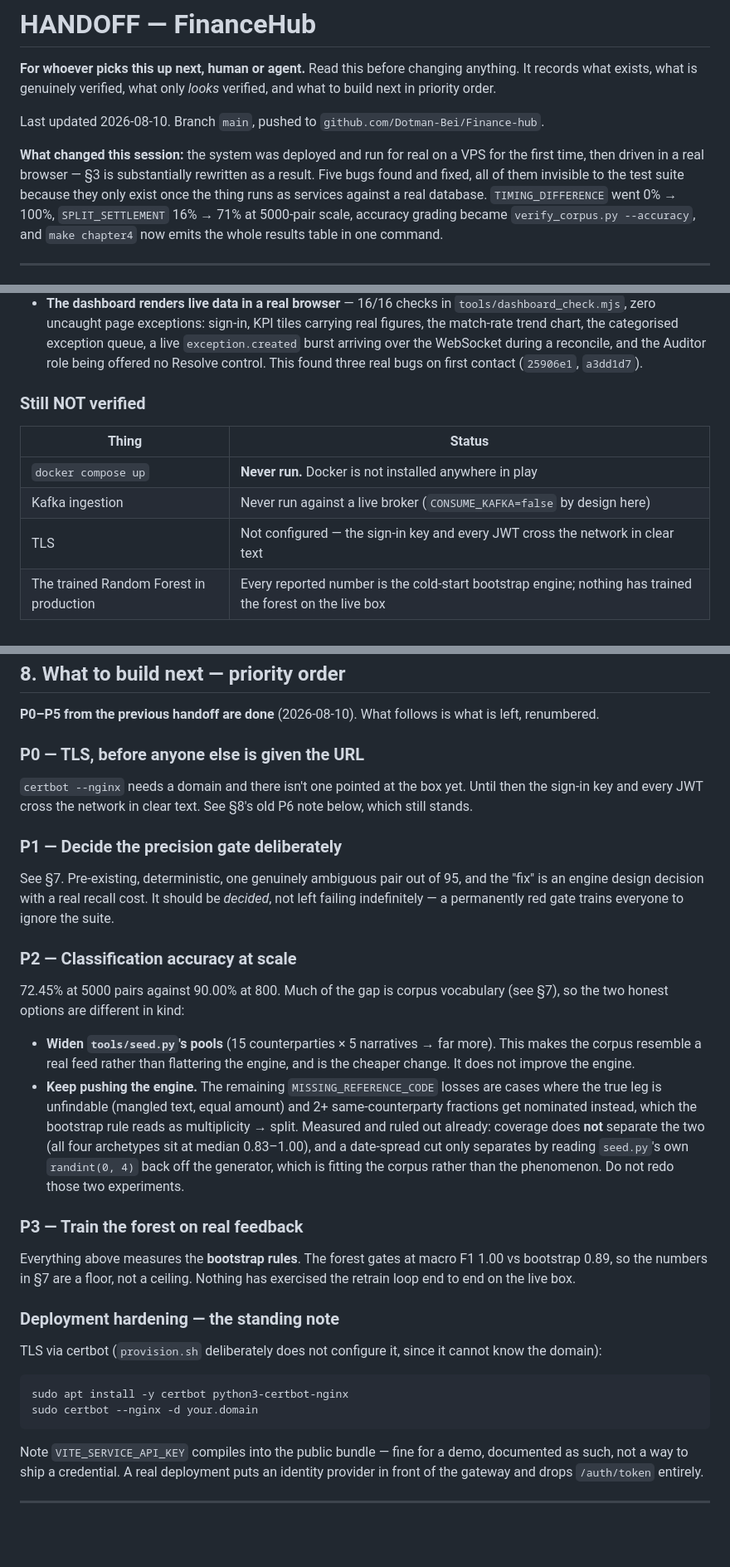
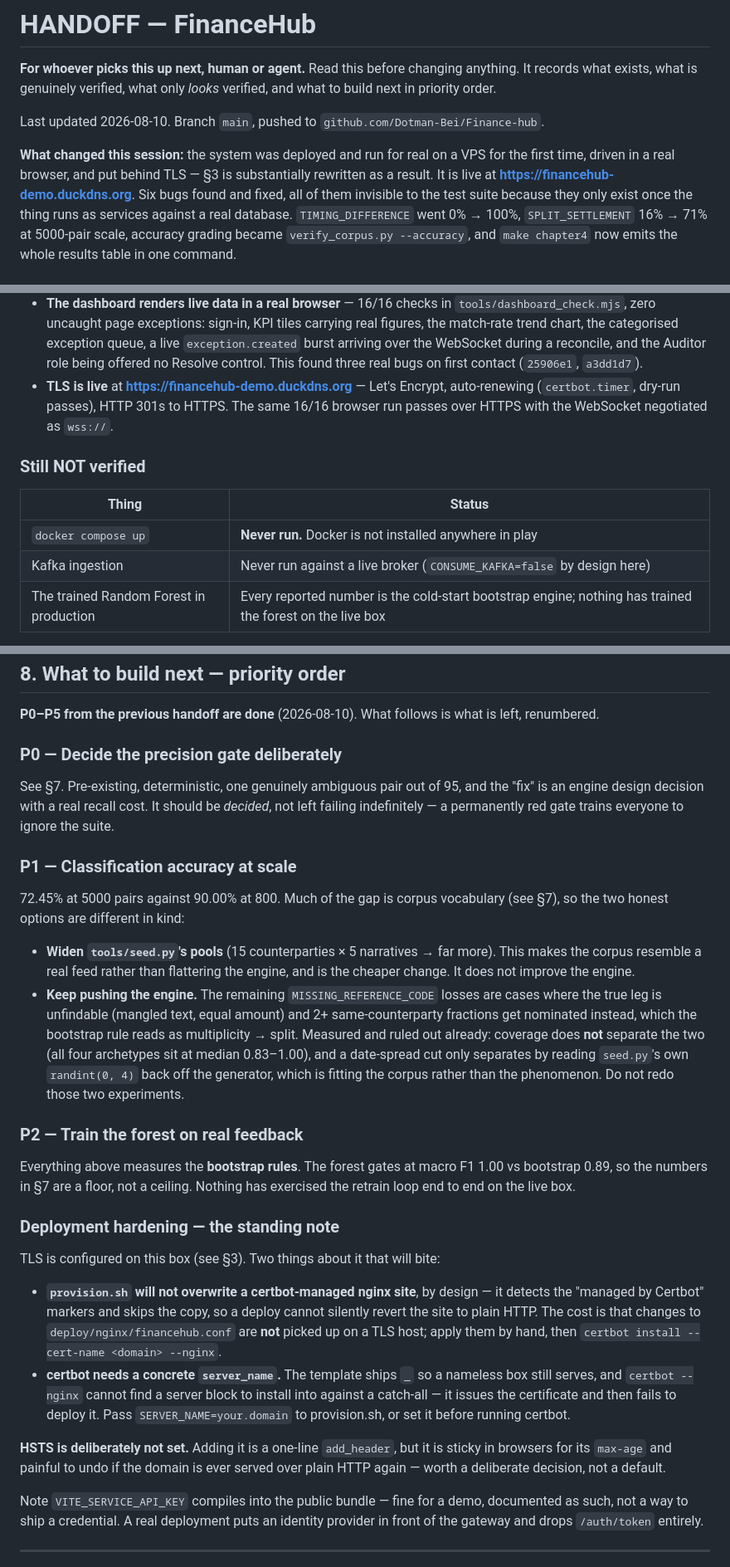
Before and after one commit to Dotman-Bei/Finance-hub, a Markdown page: HANDOFF.md, 3 parts joined by grey strips. Shown at 83% size. GitHub-like rendering; blank space fills up the shorter version.

Commit message:
HANDOFF: TLS is live; record the two ways it can be undone
Moves TLS out of "still not verified" and into the verified list with the
URL, and drops it from the priority list. Renumbers what is left.

The standing deployment note now carries the two facts that will actually
cost someone an afternoon: provision.sh deliberately will not overwrite a
certbot-managed site (so nginx config changes are not picked up on a TLS host
and must be applied by hand), and certbot cannot install into a `server_name _`
catch-all - it issues the certificate and then fails to deploy it, which is
exactly how the first run here went.

Records that HSTS is deliberately absent rather than forgotten: it is one
line, but sticky in browsers for its max-age and awkward to undo, so it wants
a decision rather than a default.

Co-Authored-By: Claude Opus 5 <noreply@anthropic.com>

````diff
--- a/HANDOFF.md
+++ b/HANDOFF.md
@@ -8,10 +8,11 @@ Last updated 2026-08-10. Branch `main`, pushed to
 `github.com/Dotman-Bei/Finance-hub`.
 
 **What changed this session:** the system was deployed and run for real on a
-VPS for the first time, then driven in a real browser — §3 is substantially
-rewritten as a result. Five bugs found and fixed, all of them invisible to the
-test suite because they only exist once the thing runs as services against a
-real database. `TIMING_DIFFERENCE` went 0% → 100%, `SPLIT_SETTLEMENT` 16% →
+VPS for the first time, driven in a real browser, and put behind TLS — §3 is
+substantially rewritten as a result. It is live at
+**https://financehub-demo.duckdns.org**. Six bugs found and fixed, all of them
+invisible to the test suite because they only exist once the thing runs as
+services against a real database. `TIMING_DIFFERENCE` went 0% → 100%, `SPLIT_SETTLEMENT` 16% →
 71% at 5000-pair scale, accuracy grading became `verify_corpus.py --accuracy`,
 and `make chapter4` now emits the whole results table in one command.
 
@@ -99,6 +100,10 @@ substantially on 2026-08-10: the system has now been run for real.**
   exception queue, a live `exception.created` burst arriving over the
   WebSocket during a reconcile, and the Auditor role being offered no Resolve
   control. This found three real bugs on first contact (`25906e1`, `a3dd1d7`).
+- **TLS is live** at **https://financehub-demo.duckdns.org** — Let's Encrypt,
+  auto-renewing (`certbot.timer`, dry-run passes), HTTP 301s to HTTPS. The
+  same 16/16 browser run passes over HTTPS with the WebSocket negotiated as
+  `wss://`.
 
 ### Still NOT verified
 
@@ -106,7 +111,6 @@ substantially on 2026-08-10: the system has now been run for real.**
 |---|---|
 | `docker compose up` | **Never run.** Docker is not installed anywhere in play |
 | Kafka ingestion | Never run against a live broker (`CONSUME_KAFKA=false` by design here) |
-| TLS | Not configured — the sign-in key and every JWT cross the network in clear text |
 | The trained Random Forest in production | Every reported number is the cold-start bootstrap engine; nothing has trained the forest on the live box |
 
 The old warning that "the assembled system has never actually run as
@@ -300,20 +304,14 @@ fix**, so it was left alone. Decide it deliberately before touching it.
 **P0–P5 from the previous handoff are done** (2026-08-10). What follows is
 what is left, renumbered.
 
-### P0 — TLS, before anyone else is given the URL
-
-`certbot --nginx` needs a domain and there isn't one pointed at the box yet.
-Until then the sign-in key and every JWT cross the network in clear text. See
-§8's old P6 note below, which still stands.
-
-### P1 — Decide the precision gate deliberately
+### P0 — Decide the precision gate deliberately
 
 See §7. Pre-existing, deterministic, one genuinely ambiguous pair out of 95,
 and the "fix" is an engine design decision with a real recall cost. It should
 be *decided*, not left failing indefinitely — a permanently red gate trains
 everyone to ignore the suite.
 
-### P2 — Classification accuracy at scale
+### P1 — Classification accuracy at scale
 
 72.45% at 5000 pairs against 90.00% at 800. Much of the gap is corpus
 vocabulary (see §7), so the two honest options are different in kind:
@@ -330,7 +328,7 @@ vocabulary (see §7), so the two honest options are different in kind:
   `randint(0, 4)` back off the generator, which is fitting the corpus rather
   than the phenomenon. Do not redo those two experiments.
 
-### P3 — Train the forest on real feedback
+### P2 — Train the forest on real feedback
 
 Everything above measures the **bootstrap rules**. The forest gates at macro
 F1 1.00 vs bootstrap 0.89, so the numbers in §7 are a floor, not a ceiling.
@@ -338,13 +336,22 @@ Nothing has exercised the retrain loop end to end on the live box.
 
 ### Deployment hardening — the standing note
 
-TLS via certbot (`provision.sh` deliberately does not configure it, since it
-cannot know the domain):
+TLS is configured on this box (see §3). Two things about it that will bite:
 
-```bash
-sudo apt install -y certbot python3-certbot-nginx
-sudo certbot --nginx -d your.domain
-```
+* **`provision.sh` will not overwrite a certbot-managed nginx site**, by
+  design — it detects the "managed by Certbot" markers and skips the copy, so
+  a deploy cannot silently revert the site to plain HTTP. The cost is that
+  changes to `deploy/nginx/financehub.conf` are **not** picked up on a TLS
+  host; apply them by hand, then `certbot install --cert-name <domain> --nginx`.
+* **certbot needs a concrete `server_name`.** The template ships `_` so a
+  nameless box still serves, and `certbot --nginx` cannot find a server block
+  to install into against a catch-all — it issues the certificate and then
+  fails to deploy it. Pass `SERVER_NAME=your.domain` to provision.sh, or set
+  it before running certbot.
+
+**HSTS is deliberately not set.** Adding it is a one-line `add_header`, but it
+is sticky in browsers for its `max-age` and painful to undo if the domain is
+ever served over plain HTTP again — worth a deliberate decision, not a default.
 
 Note `VITE_SERVICE_API_KEY` compiles into the public bundle — fine for a demo,
 documented as such, not a way to ship a credential. A real deployment puts an
````
